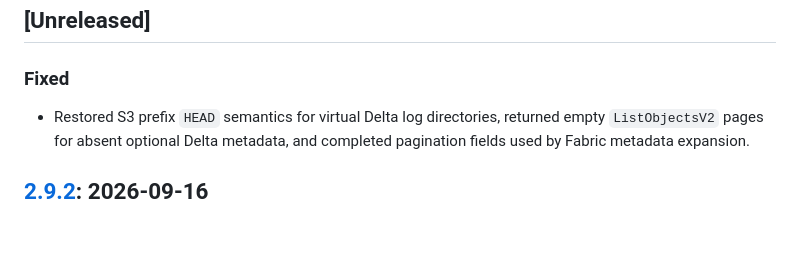
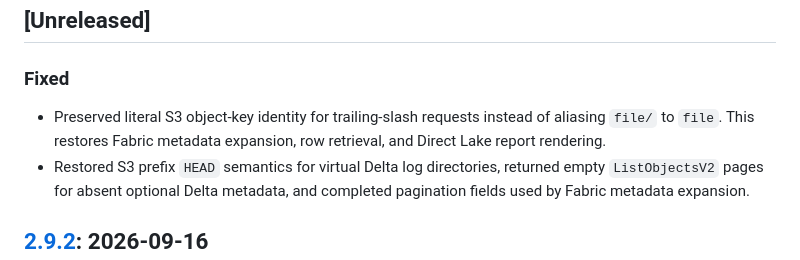
Before and after one commit to Andreas-bersgtedt/Fabric-Shortcut-Proxy, a Markdown page: docs/CHANGELOG.md, the part around the change. GitHub-like rendering; blank space fills up the shorter version.

Commit message:
docs: record literal S3 key fix

```diff
--- a/docs/CHANGELOG.md
+++ b/docs/CHANGELOG.md
@@ -9,6 +9,9 @@ and this project adheres to [Semantic Versioning](https://semver.org/spec/v2.0.0
 
 ### Fixed
 
+- Preserved literal S3 object-key identity for trailing-slash requests instead
+  of aliasing `file/` to `file`. This restores Fabric metadata expansion, row
+  retrieval, and Direct Lake report rendering.
 - Restored S3 prefix `HEAD` semantics for virtual Delta log directories,
   returned empty `ListObjectsV2` pages for absent optional Delta metadata, and
   completed pagination fields used by Fabric metadata expansion.
```
